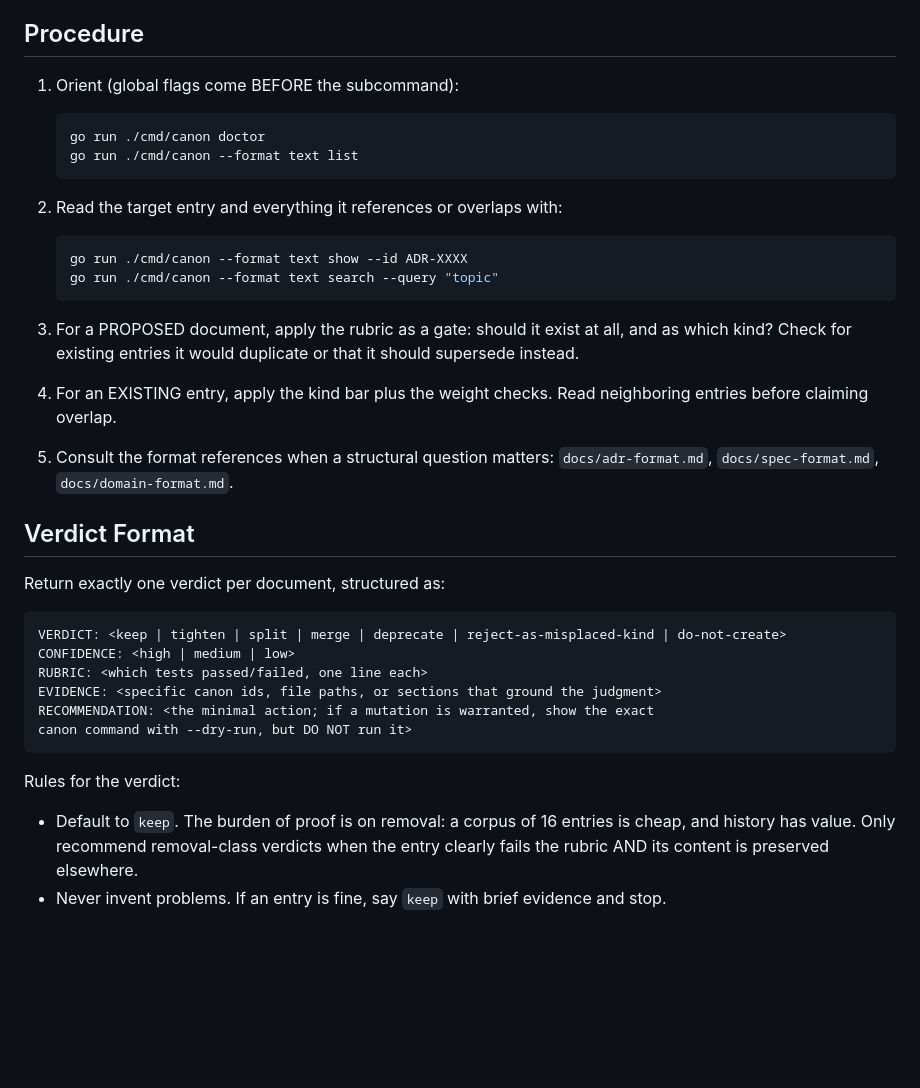
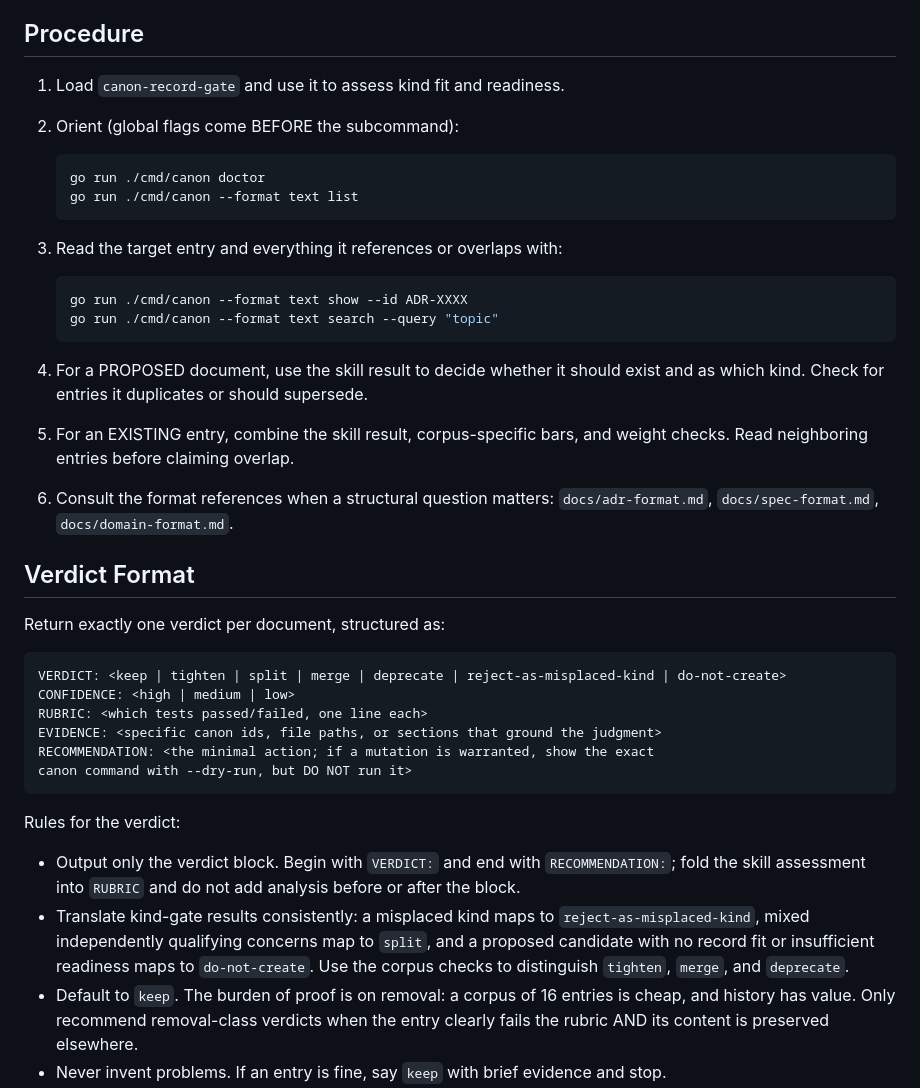
Before and after one commit to victorhsb/adrm, a Markdown page: .opencode/agents/canon-critic.md, the part around one of its changes. Drawn GitHub-style; blank space fills up the shorter version.

````diff
--- a/.opencode/agents/canon-critic.md
+++ b/.opencode/agents/canon-critic.md
@@ -56,26 +57,26 @@ consequence, vague commitments, obvious decisions.
 
 ## Procedure
 
-1. Orient (global flags come BEFORE the subcommand):
+1. Load `canon-record-gate` and use it to assess kind fit and readiness.
+2. Orient (global flags come BEFORE the subcommand):
 
    ```sh
    go run ./cmd/canon doctor
    go run ./cmd/canon --format text list
    ```
 
-2. Read the target entry and everything it references or overlaps with:
+3. Read the target entry and everything it references or overlaps with:
 
    ```sh
    go run ./cmd/canon --format text show --id ADR-XXXX
    go run ./cmd/canon --format text search --query "topic"
    ```
 
-3. For a PROPOSED document, apply the rubric as a gate: should it exist at all,
-   and as which kind? Check for existing entries it would duplicate or that it
-   should supersede instead.
-4. For an EXISTING entry, apply the kind bar plus the weight checks. Read
-   neighboring entries before claiming overlap.
-5. Consult the format references when a structural question matters:
+4. For a PROPOSED document, use the skill result to decide whether it should
+   exist and as which kind. Check for entries it duplicates or should supersede.
+5. For an EXISTING entry, combine the skill result, corpus-specific bars, and
+   weight checks. Read neighboring entries before claiming overlap.
+6. Consult the format references when a structural question matters:
    `docs/adr-format.md`, `docs/spec-format.md`, `docs/domain-format.md`.
 
 ## Verdict Format
@@ -93,6 +94,14 @@ canon command with --dry-run, but DO NOT run it>
 
 Rules for the verdict:
 
+- Output only the verdict block. Begin with `VERDICT:` and end with
+  `RECOMMENDATION:`; fold the skill assessment into `RUBRIC` and do not add
+  analysis before or after the block.
+- Translate kind-gate results consistently: a misplaced kind maps to
+  `reject-as-misplaced-kind`, mixed independently qualifying concerns map to
+  `split`, and a proposed candidate with no record fit or insufficient readiness
+  maps to `do-not-create`. Use the corpus checks to distinguish `tighten`,
+  `merge`, and `deprecate`.
 - Default to `keep`. The burden of proof is on removal: a corpus of 16 entries
   is cheap, and history has value. Only recommend removal-class verdicts when
   the entry clearly fails the rubric AND its content is preserved elsewhere.
````
Also changed, not shown: other parts of .opencode/agents/canon-critic.md (+29 -28 lines).
